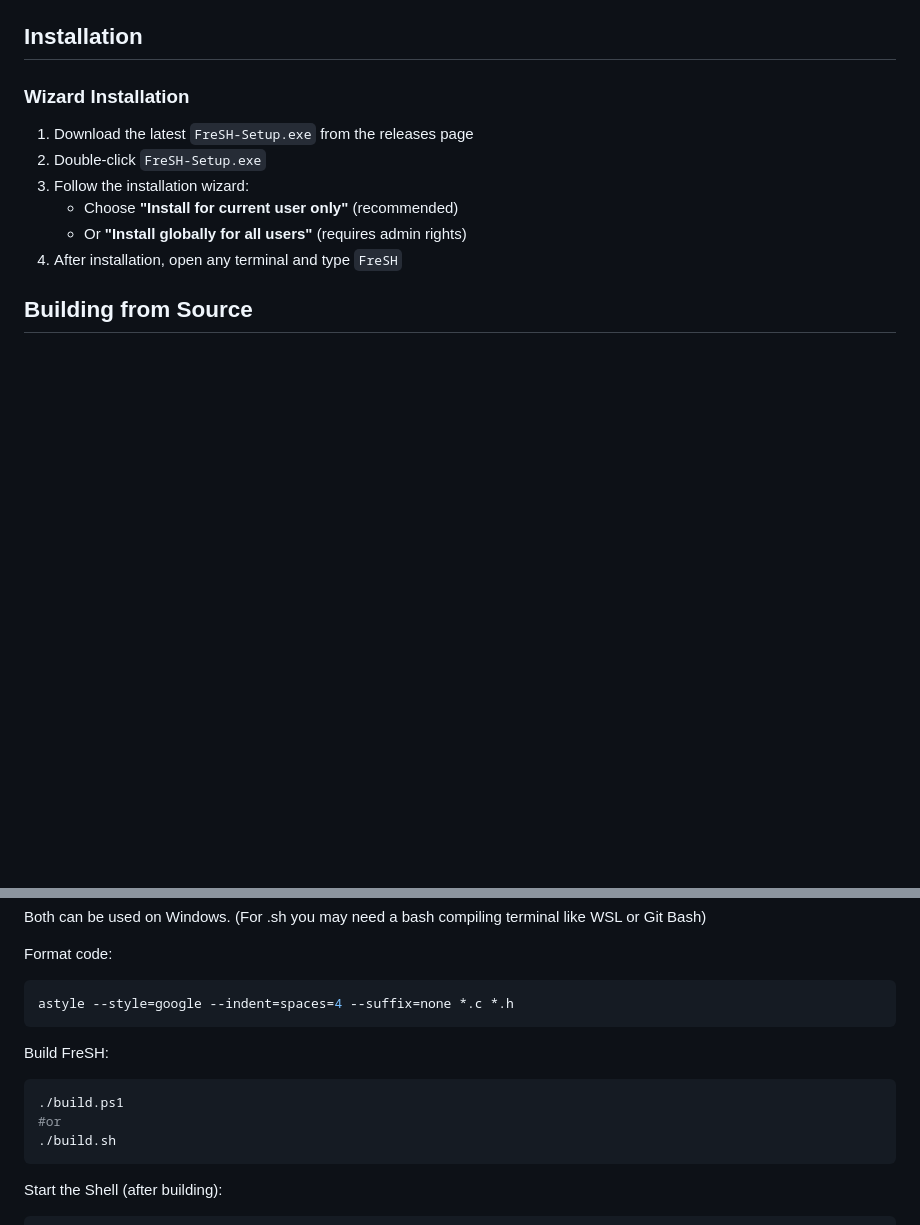
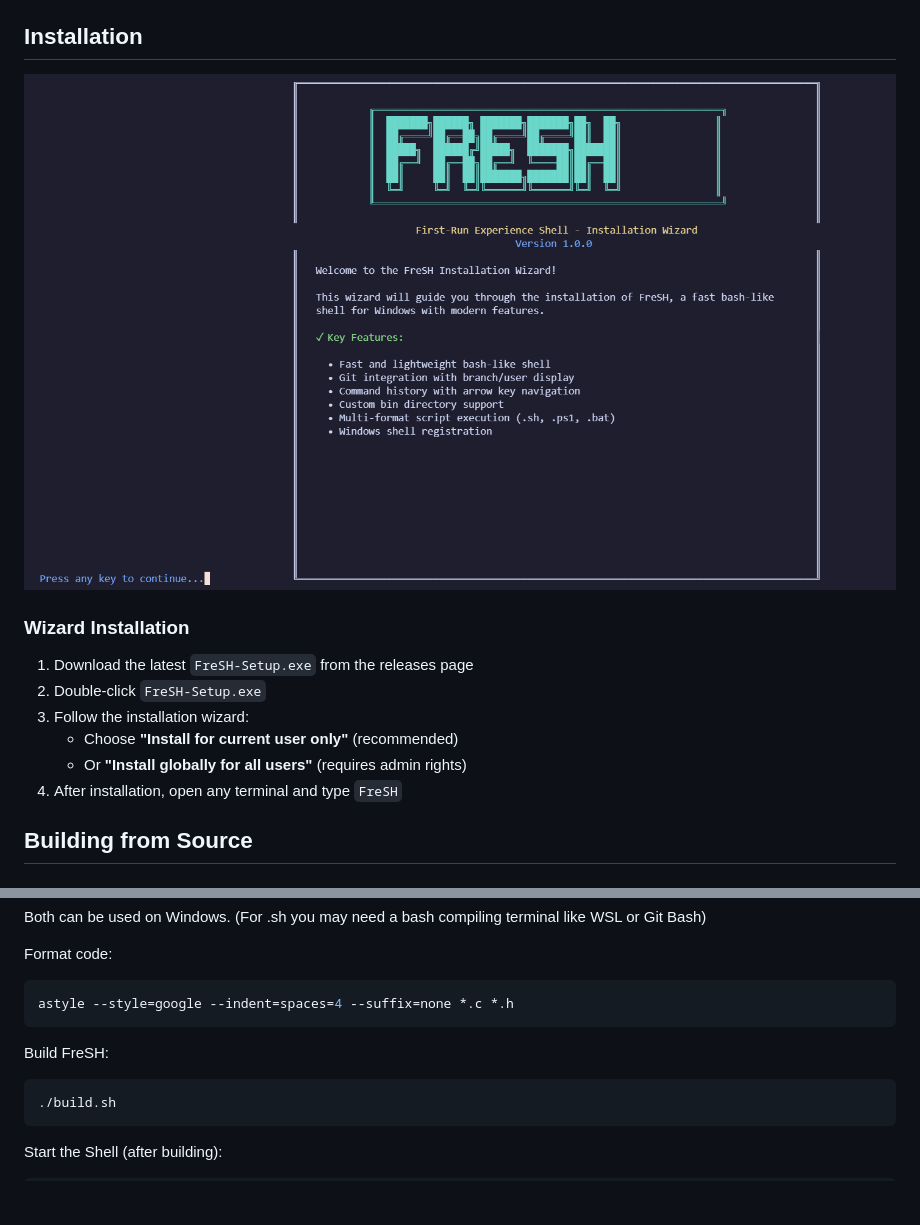
Before and after one commit to S42yt/FreSH, a Markdown page: README.md, 2 parts joined by grey strips. Drawn GitHub-style; pictures changed too: assets/FreSH_wizard.png (added); blank space fills up the shorter version.

Commit message:
add installation wizard

````diff
--- a/README.md
+++ b/README.md
@@ -5,6 +5,9 @@ A fast bash-like shell written in C for Windows.
 ![TUI](./assets/FreSH_tui.png)
 
 ## Installation
+
+
+![WIZARD](./assets/FreSH_wizard.png)
 
 ### Wizard Installation
 
@@ -39,8 +42,6 @@ astyle --style=google --indent=spaces=4 --suffix=none *.c *.h
 
 Build FreSH:
 ```sh
-./build.ps1
-#or
 ./build.sh
 ```
 
````
Also changed, not shown: installation/README.md (added, +103 -0 lines), 8 other files.
